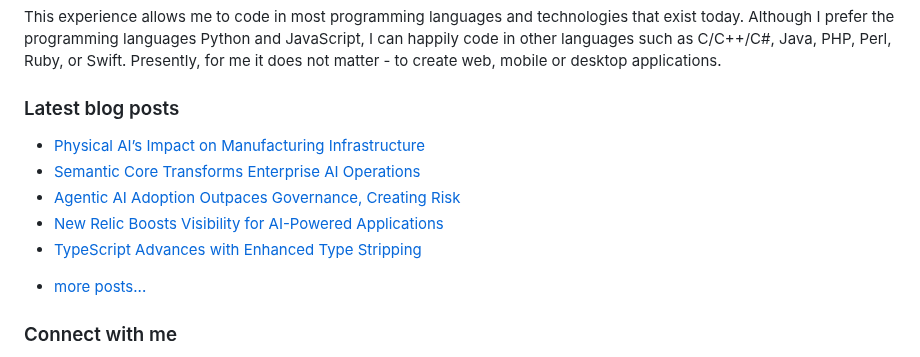
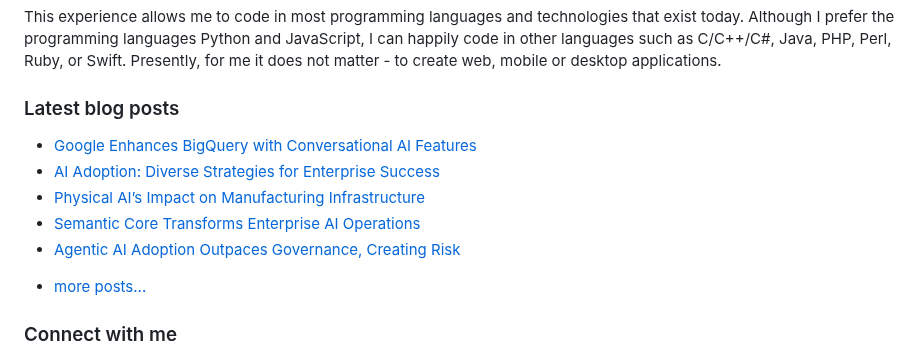
Before and after one commit to vpodk/vpodk, a Markdown page: README.md, the part around the change. Rendered like a GitHub page.

Commit message:
Updated with the latest blog posts

```diff
--- a/README.md
+++ b/README.md
@@ -7,11 +7,11 @@ This experience allows me to code in most programming languages and technologies
 ### Latest blog posts
 
 <!-- BLOG-POST-LIST:START -->
+- [Google Enhances BigQuery with Conversational AI Features](https://levelup.gitconnected.com/google-enhances-bigquery-with-conversational-ai-features-47e9adbc7d2a?source=rss-22947912adc0------2)
+- [AI Adoption: Diverse Strategies for Enterprise Success](https://ai.plainenglish.io/ai-adoption-diverse-strategies-for-enterprise-success-1c46aced33b7?source=rss-22947912adc0------2)
 - [Physical AI’s Impact on Manufacturing Infrastructure](https://medium.com/majordigest/physical-ais-impact-on-manufacturing-infrastructure-942d6447129b?source=rss-22947912adc0------2)
 - [Semantic Core Transforms Enterprise AI Operations](https://medium.datadriveninvestor.com/semantic-core-transforms-enterprise-ai-operations-55c2abf69cb3?source=rss-22947912adc0------2)
 - [Agentic AI Adoption Outpaces Governance, Creating Risk](https://medium.com/data-science-collective/agentic-ai-adoption-outpaces-governance-creating-risk-061667e0c386?source=rss-22947912adc0------2)
-- [New Relic Boosts Visibility for AI-Powered Applications](https://medium.com/majordigest/new-relic-boosts-visibility-for-ai-powered-applications-9fbe240dc23c?source=rss-22947912adc0------2)
-- [TypeScript Advances with Enhanced Type Stripping](https://levelup.gitconnected.com/typescript-advances-with-enhanced-type-stripping-9117c422d57d?source=rss-22947912adc0------2)
 <!-- BLOG-POST-LIST:END -->
 - [more posts...](https://medium.com/@vpodk)
 
```
